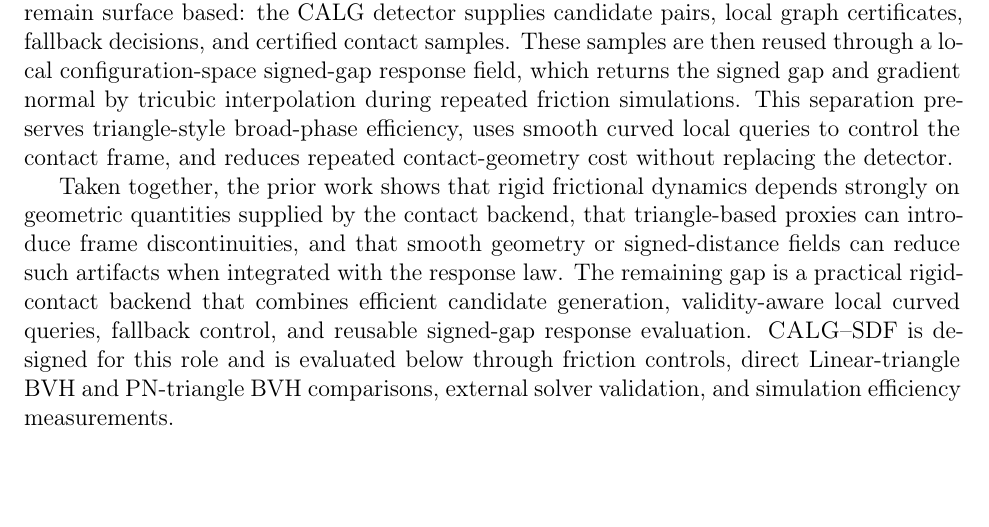
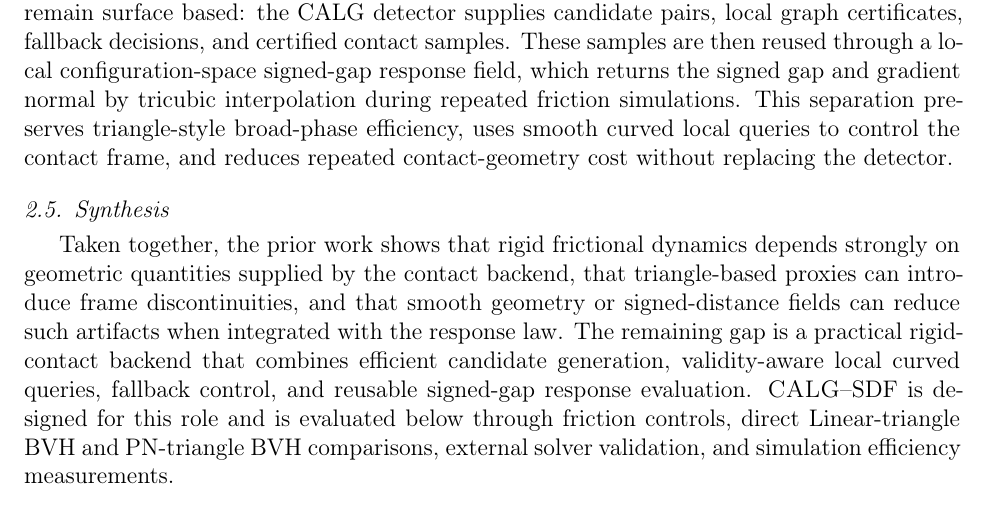
Before and after one commit to W-Moorer/bff-rigid-contact, a LaTeX paper (paper/calg_cmame_draft.tex): part of page 6 of 42, cut so that both start at the same text, the shorter picture padded with empty space. Compiled offline with pdfLaTeX.

Commit message:
Add related work synthesis subsection

```diff
--- a/paper/calg_cmame_draft.tex
+++ b/paper/calg_cmame_draft.tex
@@ -138,6 +138,8 @@ Recent curved-contact formulations also emphasize certification, locality, and s
 Signed-distance fields provide smooth spatial queries for geometry and collision detection. Level-set methods established signed implicit fronts for geometric evolution \cite{osher1988}, volumetric reconstruction popularized distance-like fields for complex geometry \cite{curless1996}, and distance-field surveys summarize their use in geometry processing and collision applications \cite{jones2006}. More recent work has extended SDF-based collision handling to general SDF solids \cite{liu2024generalsdf}, offset geometric contact \cite{chen2025ogc}, and real-time Triangle-SDF continuous collision detection \cite{pelletier2025trisdf}. These methods demonstrate that signed fields can provide smooth and efficient contact-related quantities, but they typically act as collision or contact representations in their own right.
 
 In \calg{}--SDF, the signed field is used as a local response representation rather than as a standalone collision model. The primary candidate generation and validity decision remain surface based: the CALG detector supplies candidate pairs, local graph certificates, fallback decisions, and certified contact samples. These samples are then reused through a local configuration-space signed-gap response field, which returns the signed gap and gradient normal by tricubic interpolation during repeated friction simulations. This separation preserves triangle-style broad-phase efficiency, uses smooth curved local queries to control the contact frame, and reduces repeated contact-geometry cost without replacing the detector.
+
+\subsection{Synthesis}
 
 Taken together, the prior work shows that rigid frictional dynamics depends strongly on geometric quantities supplied by the contact backend, that triangle-based proxies can introduce frame discontinuities, and that smooth geometry or signed-distance fields can reduce such artifacts when integrated with the response law. The remaining gap is a practical rigid-contact backend that combines efficient candidate generation, validity-aware local curved queries, fallback control, and reusable signed-gap response evaluation. \calg{}--SDF is designed for this role and is evaluated below through friction controls, direct Linear-triangle BVH and PN-triangle BVH comparisons, external solver validation, and simulation efficiency measurements.
 
```
Also changed, not shown: 1 other file.
